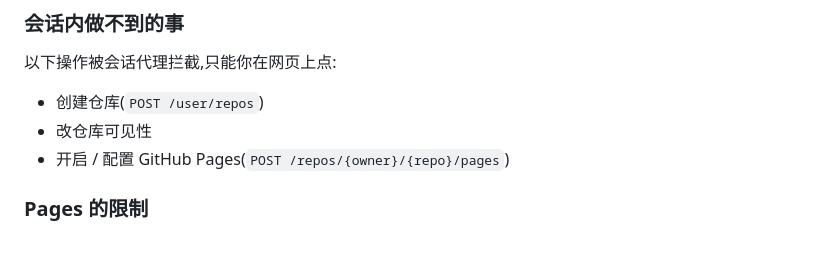
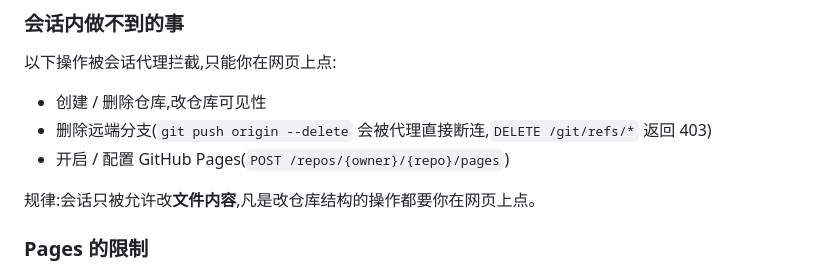
Before and after one commit to thinkryh/family-menu-pro, a Markdown page: SOP.md, the part around the change. Drawn GitHub-style; blank space fills up the shorter version.

Commit message:
SOP: record that remote branch deletion is blocked too
Co-Authored-By: Claude Opus 5 <noreply@anthropic.com>
Claude-Session: https://claude.ai/code/session_01F5g5rf1Fnf6MLYGuXc7WN9

```diff
--- a/SOP.md
+++ b/SOP.md
@@ -163,9 +163,11 @@ GitHub 上这是两件独立的事,**只做授权不会有任何仓库权限**:
 
 以下操作被会话代理拦截,只能你在网页上点:
 
-- 创建仓库(`POST /user/repos`)
-- 改仓库可见性
+- 创建 / 删除仓库,改仓库可见性
+- 删除远端分支(`git push origin --delete` 会被代理直接断连,`DELETE /git/refs/*` 返回 403)
 - 开启 / 配置 GitHub Pages(`POST /repos/{owner}/{repo}/pages`)
+
+规律:会话只被允许改**文件内容**,凡是改仓库结构的操作都要你在网页上点。
 
 ### Pages 的限制
 
```
